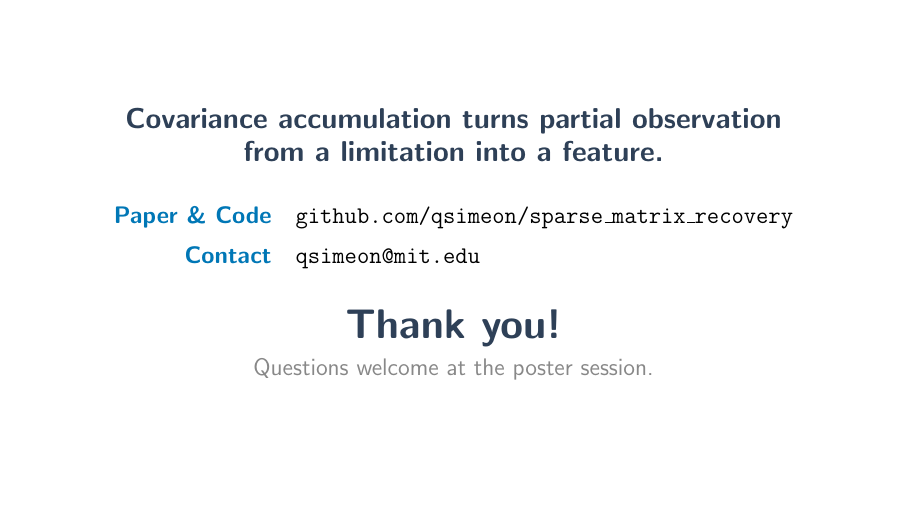
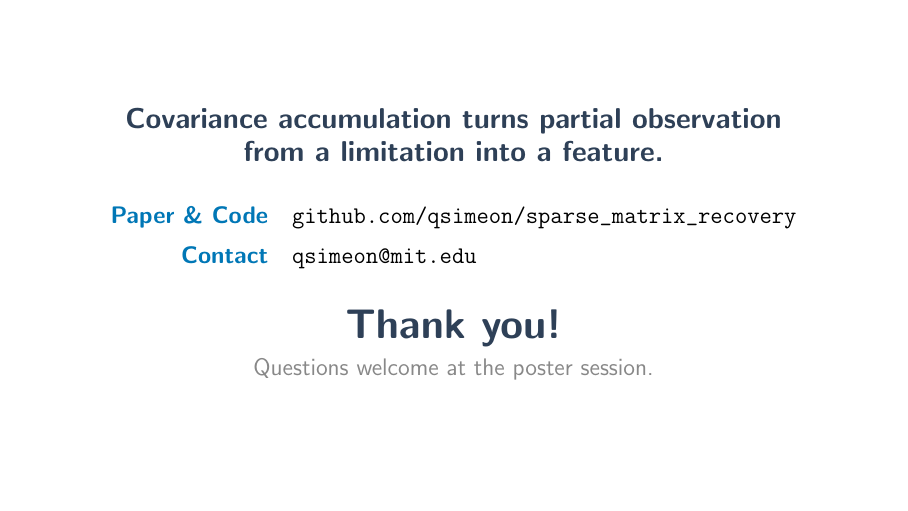
Before and after one commit to qsimeon/sparse_matrix_recovery, LaTeX slides (paper/presentation.tex): page 8 of 8. The pictures show the PDF file paper/presentation.pdf that the author committed with the source.

Commit message:
Fix GitHub URL encoding: remove backslash-escaping inside \url{} (was rendering as %5C in PDF)

```diff
--- a/paper/presentation.tex
+++ b/paper/presentation.tex
@@ -77,7 +77,7 @@
   {\normalsize\color{mainblue} Quilee Simeon}\\[2pt]
   {\small\color{medgray} Massachusetts Institute of Technology
     \quad$\cdot$\quad \texttt{qsimeon@mit.edu}}\\[6pt]
-  {\small\color{accentblue}\url{github.com/qsimeon/sparse\_matrix\_recovery}}\\[6pt]
+  {\small\color{accentblue}\url{github.com/qsimeon/sparse_matrix_recovery}}\\[6pt]
   {\small\color{medgray} SDSCon 2026 --- Lightning Talk}
 \end{center}
 \vfill
@@ -319,7 +319,7 @@ The estimation error decomposes into two terms:
   \renewcommand{\arraystretch}{1.4}
   \begin{tabular}{rl}
     {\color{accentblue}\textbf{Paper \& Code}} &
-      \texttt{github.com/qsimeon/sparse\_matrix\_recovery} \\
+      \url{github.com/qsimeon/sparse_matrix_recovery} \\
     {\color{accentblue}\textbf{Contact}} &
       \texttt{qsimeon@mit.edu} \\
   \end{tabular}
```
Also changed, not shown: paper/main.tex (+2 -2 lines), paper/poster.tex (+1 -1 lines), paper/main.pdf, paper/poster.pdf, paper/presentation.pdf.
